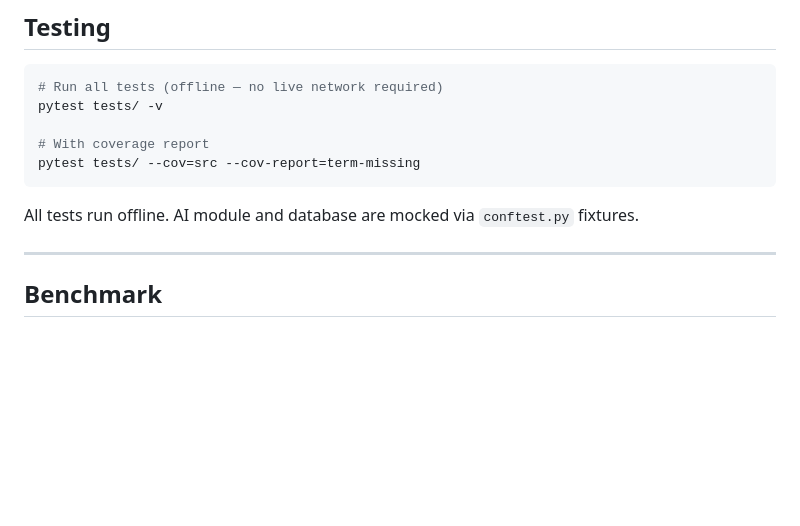
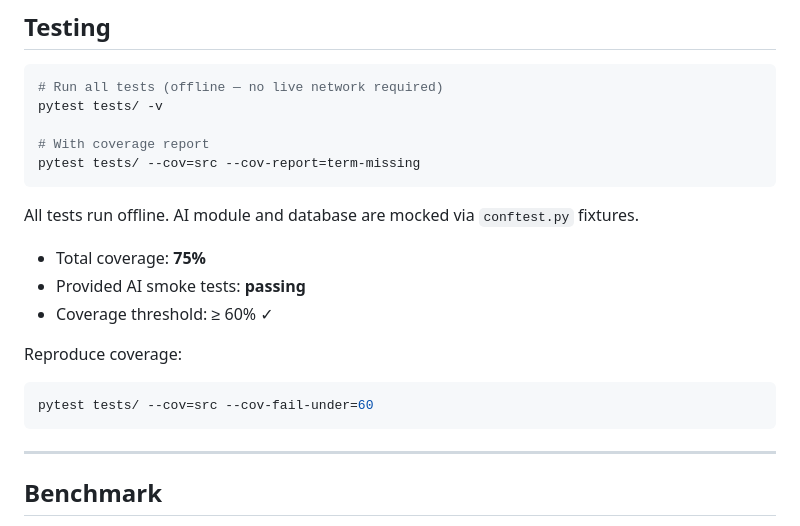
Before and after one commit to seljankhasiyeva/smart-lost-found-navix, a Markdown page: README.md, the part around one of its changes. GitHub-like rendering; blank space fills up the shorter version.

Commit message:
Enhance README with test coverage details
Updated test coverage information and reproduction instructions in README.

````diff
--- a/README.md
+++ b/README.md
@@ -135,6 +135,15 @@ pytest tests/ --cov=src --cov-report=term-missing
 
 All tests run offline. AI module and database are mocked via `conftest.py` fixtures.
 
+- Total coverage: **75%**
+- Provided AI smoke tests: **passing**
+- Coverage threshold: ≥ 60% ✓
+
+Reproduce coverage:
+```bash
+pytest tests/ --cov=src --cov-fail-under=60
+```
+
 ---
 
 ## Benchmark
````
Also changed, not shown: other parts of README.md (+2 -0 lines).
